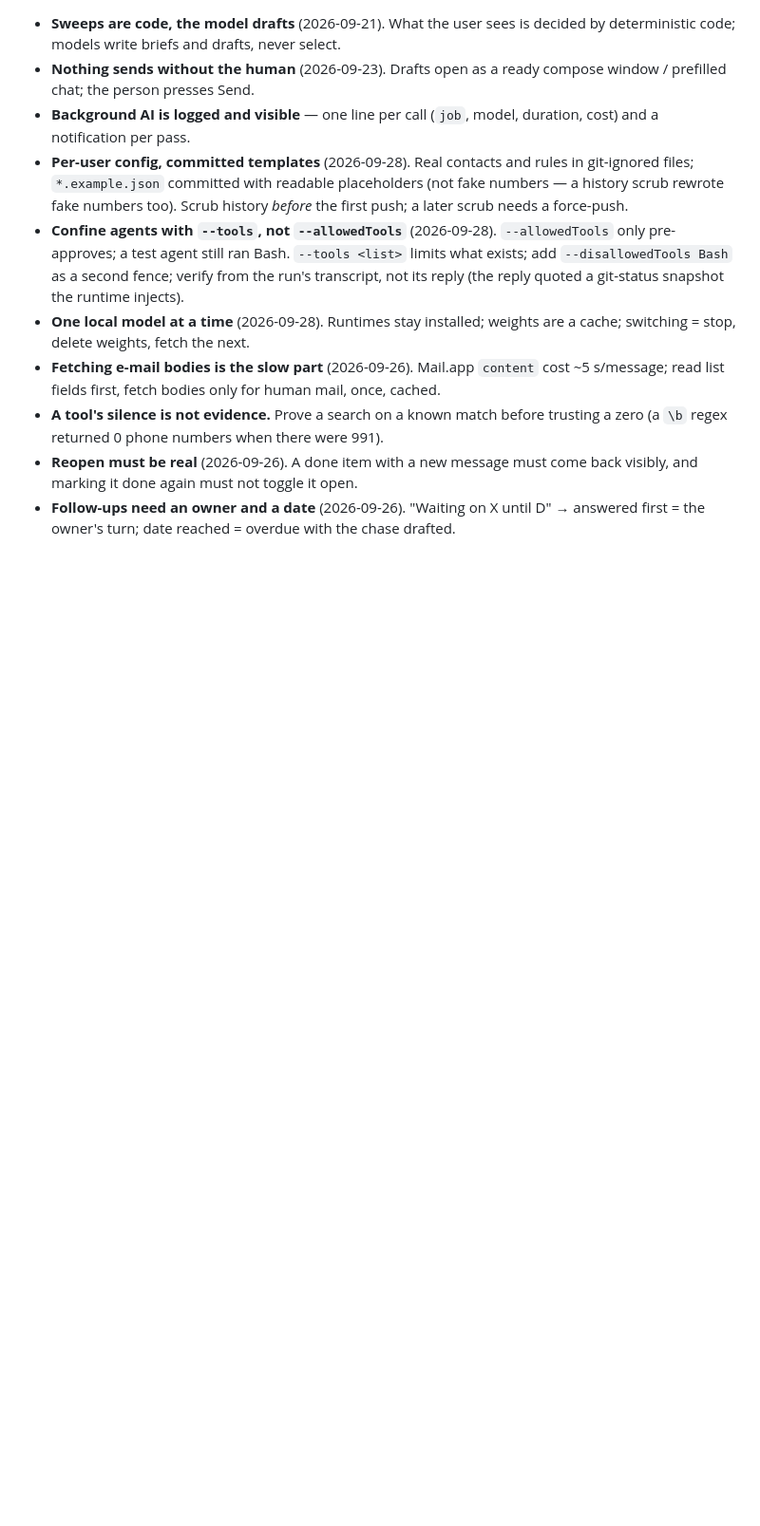
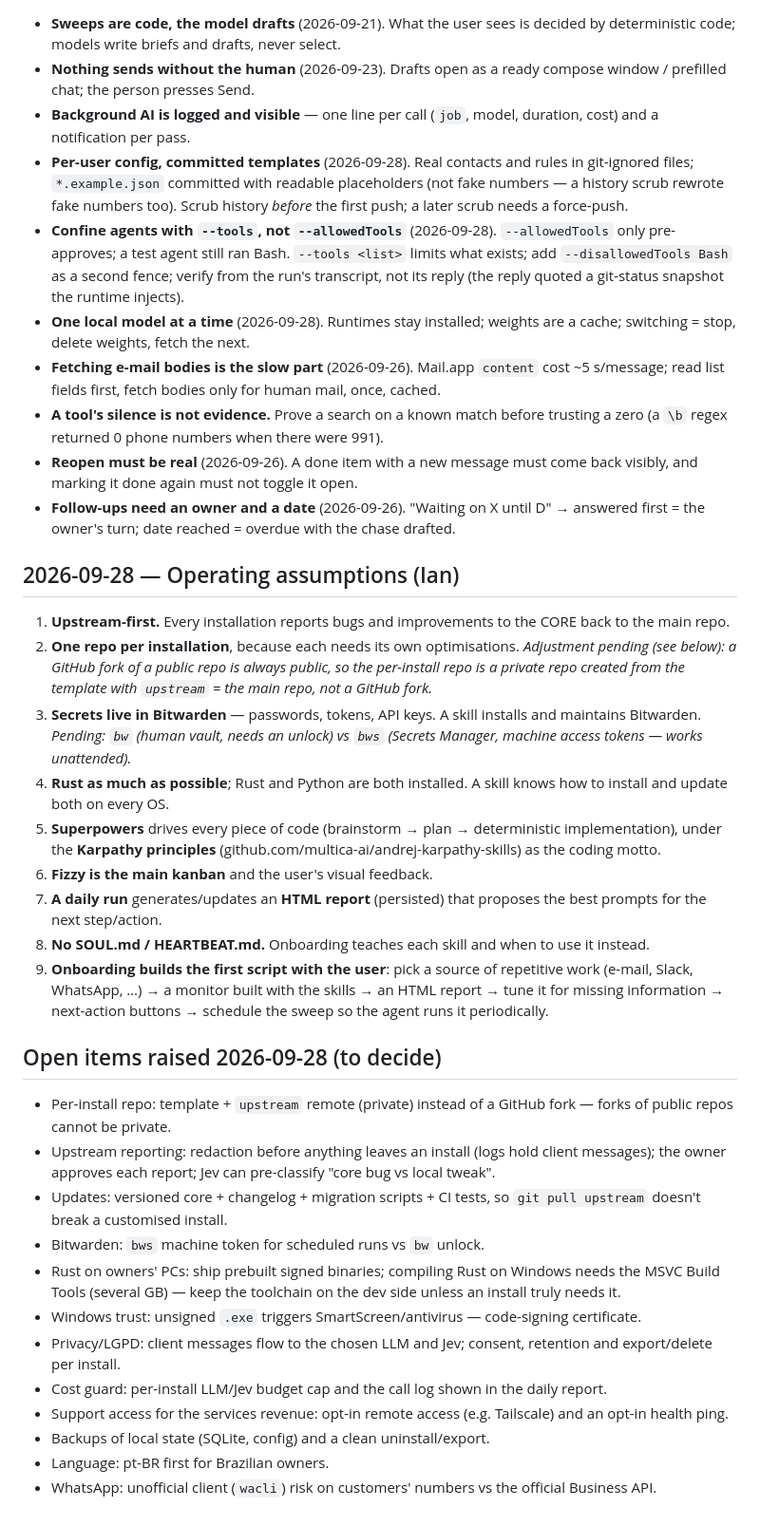
Before and after one commit to iGallina/assistantOS, a Markdown page: docs/decisions.md, the part around the change. Shown at 95% size. GitHub-like rendering; blank space fills up the shorter version.

Commit message:
Operating assumptions (Ian) + open items to decide

```diff
--- a/docs/decisions.md
+++ b/docs/decisions.md
@@ -32,3 +32,30 @@ Jev ties Haiku on quality, is ~40× faster and returns tunable probabilities →
 - **A tool's silence is not evidence.** Prove a search on a known match before trusting a zero (a `\b` regex returned 0 phone numbers when there were 991).
 - **Reopen must be real** (2026-09-26). A done item with a new message must come back visibly, and marking it done again must not toggle it open.
 - **Follow-ups need an owner and a date** (2026-09-26). "Waiting on X until D" → answered first = the owner's turn; date reached = overdue with the chase drafted.
+
+## 2026-09-28 — Operating assumptions (Ian)
+
+1. **Upstream-first.** Every installation reports bugs and improvements to the CORE back to the main repo.
+2. **One repo per installation**, because each needs its own optimisations. *Adjustment pending (see below): a GitHub fork of a public repo is always public, so the per-install repo is a private repo created from the template with `upstream` = the main repo, not a GitHub fork.*
+3. **Secrets live in Bitwarden** — passwords, tokens, API keys. A skill installs and maintains Bitwarden. *Pending: `bw` (human vault, needs an unlock) vs `bws` (Secrets Manager, machine access tokens — works unattended).*
+4. **Rust as much as possible**; Rust and Python are both installed. A skill knows how to install and update both on every OS.
+5. **Superpowers** drives every piece of code (brainstorm → plan → deterministic implementation), under the **Karpathy principles** (github.com/multica-ai/andrej-karpathy-skills) as the coding motto.
+6. **Fizzy is the main kanban** and the user's visual feedback.
+7. **A daily run** generates/updates an **HTML report** (persisted) that proposes the best prompts for the next step/action.
+8. **No SOUL.md / HEARTBEAT.md.** Onboarding teaches each skill and when to use it instead.
+9. **Onboarding builds the first script with the user**: pick a source of repetitive work (e-mail, Slack, WhatsApp, …) → a monitor built with the skills → an HTML report → tune it for missing information → next-action buttons → schedule the sweep so the agent runs it periodically.
+
+## Open items raised 2026-09-28 (to decide)
+
+- Per-install repo: template + `upstream` remote (private) instead of a GitHub fork — forks of public repos cannot be private.
+- Upstream reporting: redaction before anything leaves an install (logs hold client messages); the owner approves each report; Jev can pre-classify "core bug vs local tweak".
+- Updates: versioned core + changelog + migration scripts + CI tests, so `git pull upstream` doesn't break a customised install.
+- Bitwarden: `bws` machine token for scheduled runs vs `bw` unlock.
+- Rust on owners' PCs: ship prebuilt signed binaries; compiling Rust on Windows needs the MSVC Build Tools (several GB) — keep the toolchain on the dev side unless an install truly needs it.
+- Windows trust: unsigned `.exe` triggers SmartScreen/antivirus — code-signing certificate.
+- Privacy/LGPD: client messages flow to the chosen LLM and Jev; consent, retention and export/delete per install.
+- Cost guard: per-install LLM/Jev budget cap and the call log shown in the daily report.
+- Support access for the services revenue: opt-in remote access (e.g. Tailscale) and an opt-in health ping.
+- Backups of local state (SQLite, config) and a clean uninstall/export.
+- Language: pt-BR first for Brazilian owners.
+- WhatsApp: unofficial client (`wacli`) risk on customers' numbers vs the official Business API.
```
